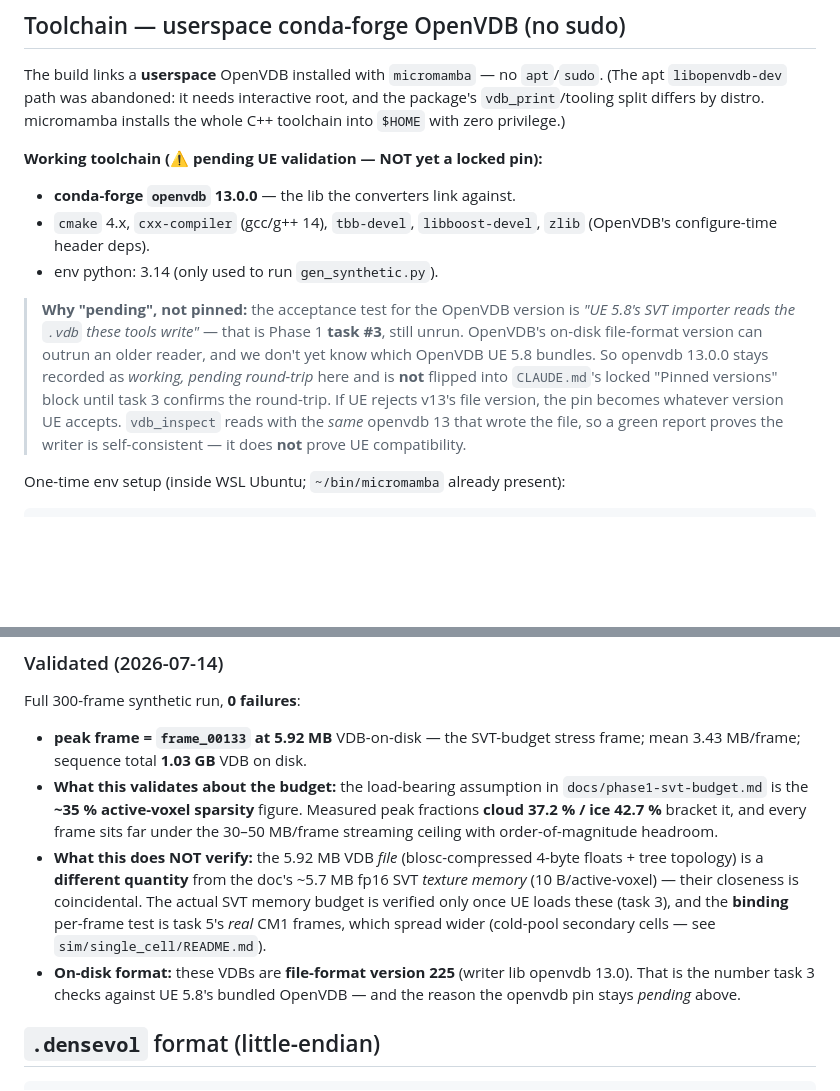
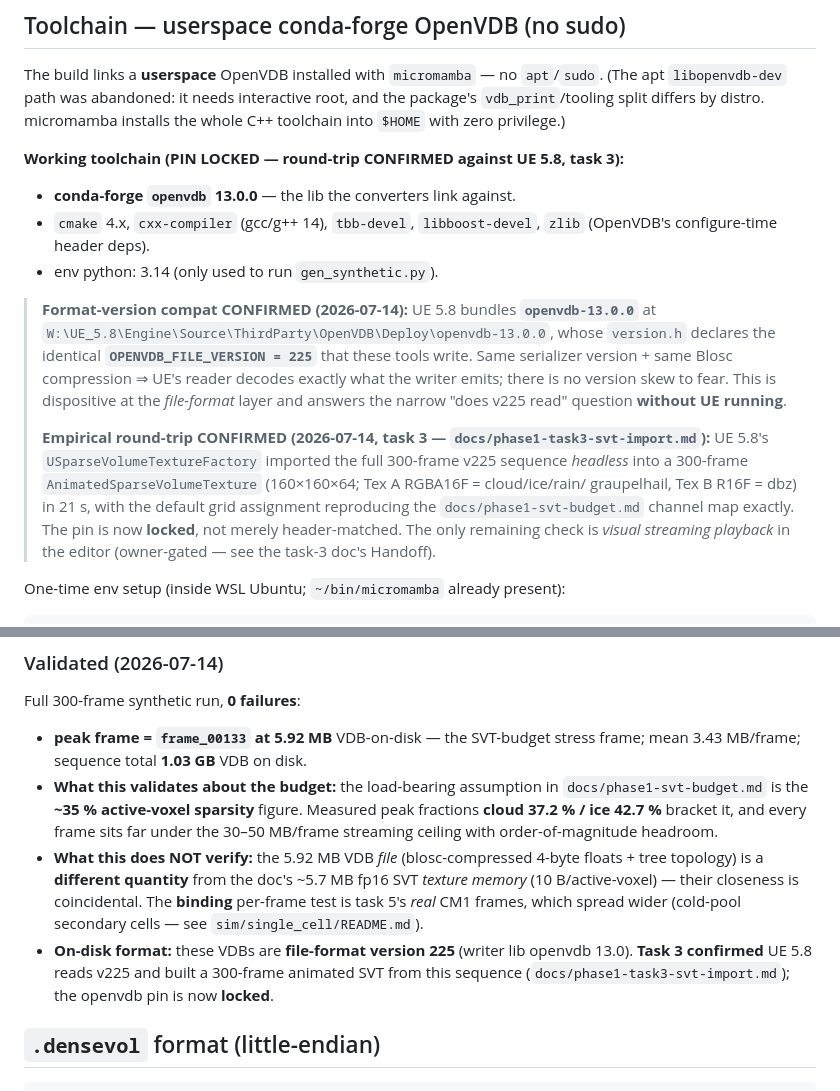
Before and after one commit to BoykoNeov/thunderstorm, a Markdown page: pipeline/vdbwriter/README.md, 2 parts joined by grey strips. GitHub-like rendering; blank space fills up the shorter version.

```diff
--- a/pipeline/vdbwriter/README.md
+++ b/pipeline/vdbwriter/README.md
@@ -23,22 +23,29 @@ The build links a **userspace** OpenVDB installed with `micromamba` — no
 root, and the package's `vdb_print`/tooling split differs by distro. micromamba
 installs the whole C++ toolchain into `$HOME` with zero privilege.)
 
-**Working toolchain (⚠ pending UE validation — NOT yet a locked pin):**
+**Working toolchain (PIN LOCKED — round-trip CONFIRMED against UE 5.8, task 3):**
 - **conda-forge `openvdb` 13.0.0** — the lib the converters link against.
 - `cmake` 4.x, `cxx-compiler` (gcc/g++ 14), `tbb-devel`, `libboost-devel`, `zlib`
   (OpenVDB's configure-time header deps).
 - env python: 3.14 (only used to run `gen_synthetic.py`).
 
-> **Why "pending", not pinned:** the acceptance test for the OpenVDB version is
-> *"UE 5.8's SVT importer reads the `.vdb` these tools write"* — that is Phase 1
-> **task #3**, still unrun. OpenVDB's on-disk file-format version can outrun an
-> older reader, and we don't yet know which OpenVDB UE 5.8 bundles. So openvdb
-> 13.0.0 stays recorded as *working, pending round-trip* here and is **not** flipped
-> into `CLAUDE.md`'s locked "Pinned versions" block until task 3 confirms the
-> round-trip. If UE rejects v13's file version, the pin becomes whatever version
-> UE accepts. `vdb_inspect` reads with the *same* openvdb 13 that wrote the file, so
-> a green report proves the writer is self-consistent — it does **not** prove UE
-> compatibility.
+> **Format-version compat CONFIRMED (2026-07-14):** UE 5.8 bundles
+> **`openvdb-13.0.0`** at
+> `W:\UE_5.8\Engine\Source\ThirdParty\OpenVDB\Deploy\openvdb-13.0.0`, whose
+> `version.h` declares the identical **`OPENVDB_FILE_VERSION = 225`** that these
+> tools write. Same serializer version + same Blosc compression ⇒ UE's reader
+> decodes exactly what the writer emits; there is no version skew to fear. This is
+> dispositive at the *file-format* layer and answers the narrow "does v225 read"
+> question **without UE running**.
+>
+> **Empirical round-trip CONFIRMED (2026-07-14, task 3 —
+> `docs/phase1-task3-svt-import.md`):** UE 5.8's `USparseVolumeTextureFactory`
+> imported the full 300-frame v225 sequence *headless* into a 300-frame
+> `AnimatedSparseVolumeTexture` (160×160×64; Tex A RGBA16F = cloud/ice/rain/
+> graupelhail, Tex B R16F = dbz) in 21 s, with the default grid assignment
+> reproducing the `docs/phase1-svt-budget.md` channel map exactly. The pin is now
+> **locked**, not merely header-matched. The only remaining check is *visual
+> streaming playback* in the editor (owner-gated — see the task-3 doc's Handoff).
 
 One-time env setup (inside WSL Ubuntu; `~/bin/micromamba` already present):
 
@@ -99,12 +106,12 @@ Full 300-frame synthetic run, **0 failures**:
 - **What this does NOT verify:** the 5.92 MB VDB *file* (blosc-compressed 4-byte
   floats + tree topology) is a **different quantity** from the doc's ~5.7 MB fp16
   SVT *texture memory* (10 B/active-voxel) — their closeness is coincidental. The
-  actual SVT memory budget is verified only once UE loads these (task 3), and the
   **binding** per-frame test is task 5's *real* CM1 frames, which spread wider
   (cold-pool secondary cells — see `sim/single_cell/README.md`).
 - **On-disk format:** these VDBs are **file-format version 225** (writer lib
-  openvdb 13.0). That is the number task 3 checks against UE 5.8's bundled OpenVDB
-  — and the reason the openvdb pin stays *pending* above.
+  openvdb 13.0). **Task 3 confirmed** UE 5.8 reads v225 and built a 300-frame
+  animated SVT from this sequence (`docs/phase1-task3-svt-import.md`); the openvdb
+  pin is now **locked**.
 
 ## `.densevol` format (little-endian)
 
```
Also changed, not shown: CLAUDE.md (+12 -2 lines), docs/phase1-task3-svt-import.md (added, +101 -0 lines).
